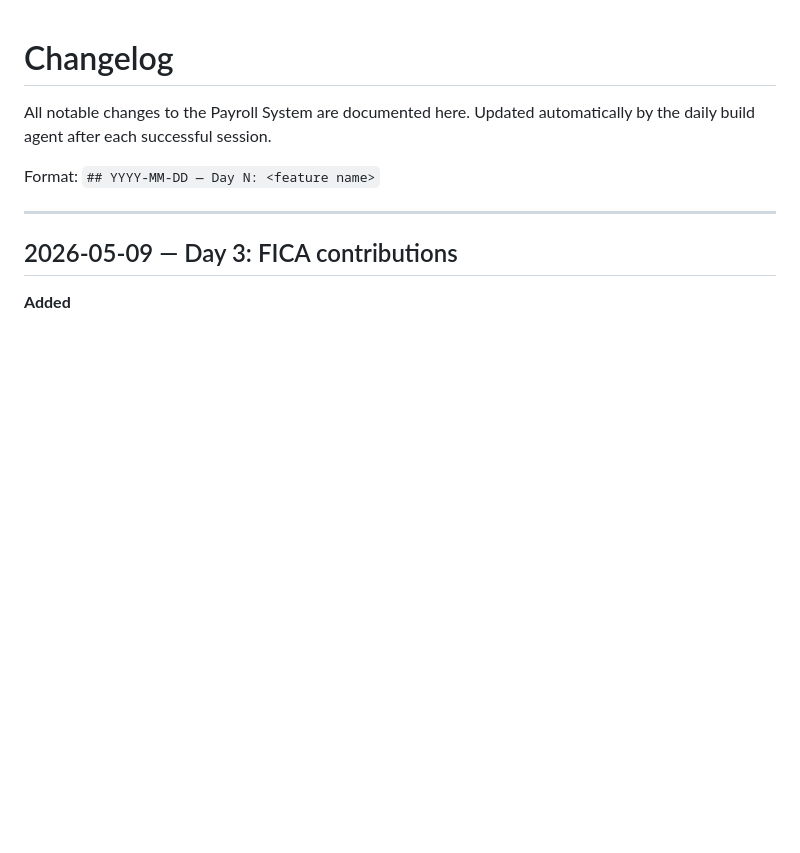
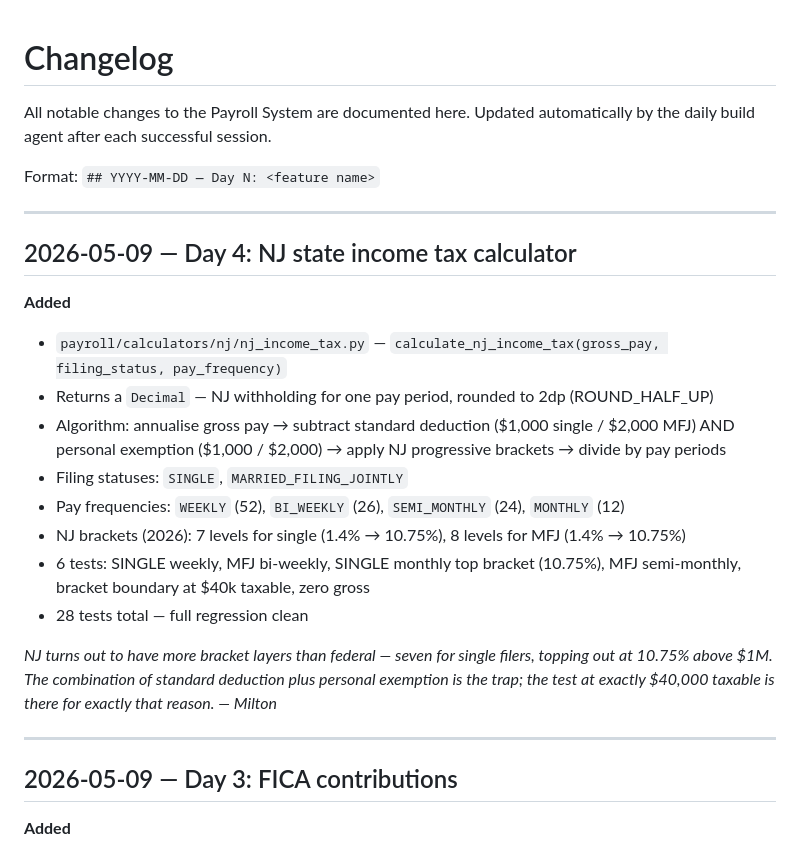
Before and after one commit to ayesha-limemint/payroll-system, a Markdown page: CHANGELOG.md, the part around the change. Rendered like a GitHub page; blank space fills up the shorter version.

Commit message:
Update CHANGELOG and BACKLOG for Day 4
BACKLOG: Day 3 [~] -> [x] (FICA merged PR #6), Day 4 [ ] -> [~] (NJ income tax in progress)
CHANGELOG: Day 4 entry added — calculate_nj_income_tax, 28 tests passing

Co-Authored-By: Claude Sonnet 4.6 <noreply@anthropic.com>

```diff
--- a/CHANGELOG.md
+++ b/CHANGELOG.md
@@ -4,6 +4,22 @@ All notable changes to the Payroll System are documented here.
 Updated automatically by the daily build agent after each successful session.
 
 Format: `## YYYY-MM-DD — Day N: <feature name>`
+
+---
+
+## 2026-05-09 — Day 4: NJ state income tax calculator
+
+**Added**
+- `payroll/calculators/nj/nj_income_tax.py` — `calculate_nj_income_tax(gross_pay, filing_status, pay_frequency)`
+- Returns a `Decimal` — NJ withholding for one pay period, rounded to 2dp (ROUND_HALF_UP)
+- Algorithm: annualise gross pay → subtract standard deduction ($1,000 single / $2,000 MFJ) AND personal exemption ($1,000 / $2,000) → apply NJ progressive brackets → divide by pay periods
+- Filing statuses: `SINGLE`, `MARRIED_FILING_JOINTLY`
+- Pay frequencies: `WEEKLY` (52), `BI_WEEKLY` (26), `SEMI_MONTHLY` (24), `MONTHLY` (12)
+- NJ brackets (2026): 7 levels for single (1.4% → 10.75%), 8 levels for MFJ (1.4% → 10.75%)
+- 6 tests: SINGLE weekly, MFJ bi-weekly, SINGLE monthly top bracket (10.75%), MFJ semi-monthly, bracket boundary at $40k taxable, zero gross
+- 28 tests total — full regression clean
+
+*NJ turns out to have more bracket layers than federal — seven for single filers, topping out at 10.75% above $1M. The combination of standard deduction plus personal exemption is the trap; the test at exactly $40,000 taxable is there for exactly that reason. — Milton*
 
 ---
 
```
